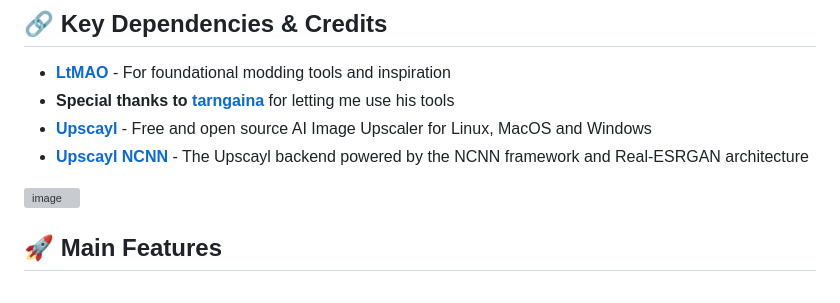
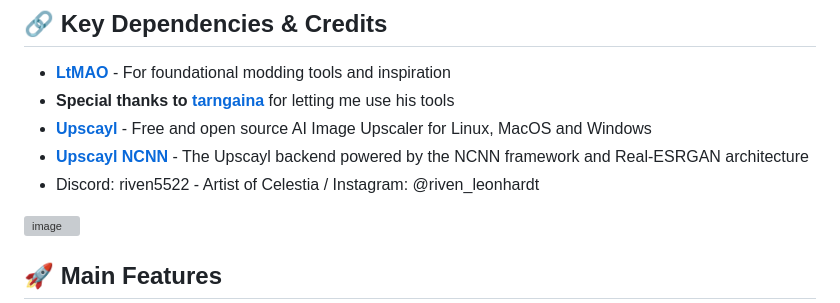
Before and after one commit to RitoShark/DivineLab, a Markdown page: README.md, the part around the change. Drawn GitHub-style; grey boxes are pictures that could not be loaded.

```diff
--- a/README.md
+++ b/README.md
@@ -20,7 +20,7 @@ A comprehensive toolkit for League of Legends modding and visual effects editing
 - **Special thanks to [tarngaina](https://github.com/tarngaina)** for letting me use his tools
 - **[Upscayl](https://github.com/upscayl)** - Free and open source AI Image Upscaler for Linux, MacOS and Windows
 - **[Upscayl NCNN](https://github.com/upscayl/upscayl-ncnn)** - The Upscayl backend powered by the NCNN framework and Real-ESRGAN architecture
-
+- Discord: riven5522 - Artist of Celestia / Instagram: @riven_leonhardt
 <img width="600" height="370" alt="image" src="https://github.com/user-attachments/assets/5f7d3f59-cfff-4530-b4f4-2e5bcbebd77b" />
 
 
```
